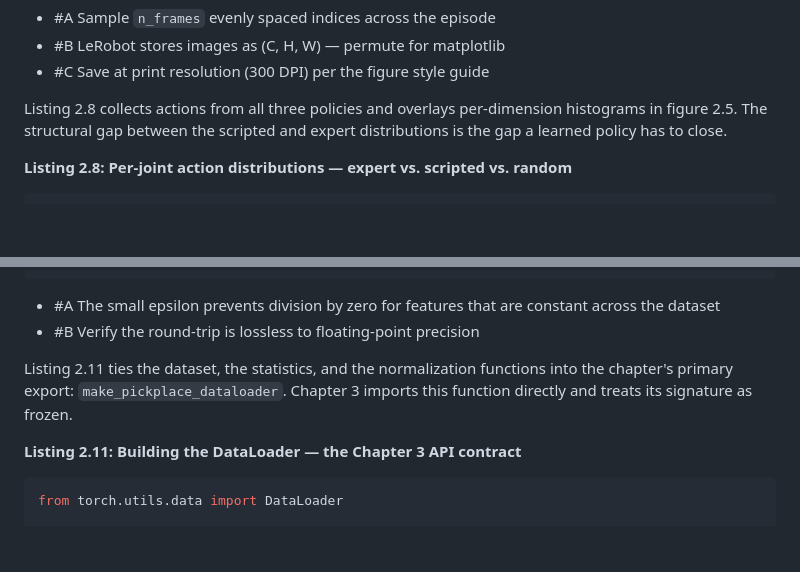
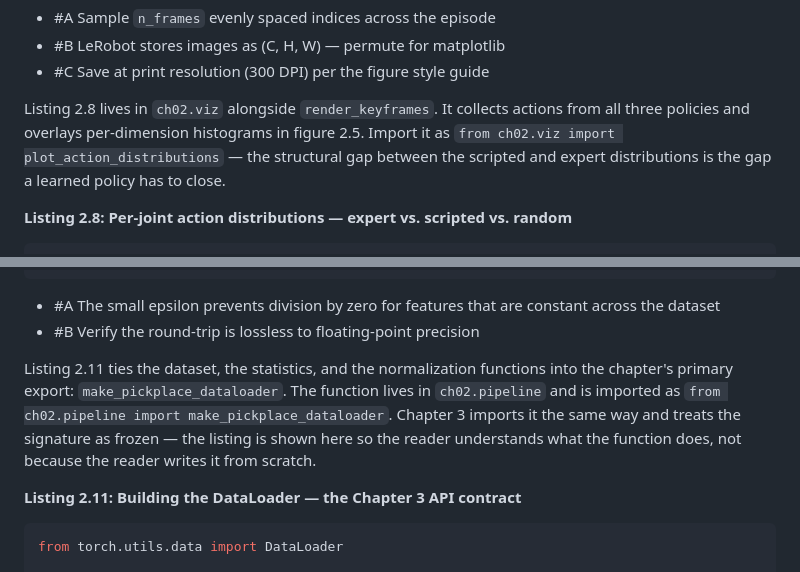
Before and after one commit to chananavatsal/lrm-book, a Markdown page: chapter_2/chapter_2_structure_and_plan.md, 2 parts joined by grey strips. GitHub-like rendering; blank space fills up the shorter version.

````diff
--- a/chapter_2/chapter_2_structure_and_plan.md
+++ b/chapter_2/chapter_2_structure_and_plan.md
@@ -417,7 +427,7 @@ def render_keyframes(dataset, episode_idx=0, n_frames=6):
 - #B LeRobot stores images as (C, H, W) — permute for matplotlib
 - #C Save at print resolution (300 DPI) per the figure style guide
 
-Listing 2.8 collects actions from all three policies and overlays per-dimension histograms in figure 2.5. The structural gap between the scripted and expert distributions is the gap a learned policy has to close.
+Listing 2.8 lives in `ch02.viz` alongside `render_keyframes`. It collects actions from all three policies and overlays per-dimension histograms in figure 2.5. Import it as `from ch02.viz import plot_action_distributions` — the structural gap between the scripted and expert distributions is the gap a learned policy has to close.
 
 **Listing 2.8: Per-joint action distributions — expert vs. scripted vs. random**
 ```python
@@ -562,7 +572,7 @@ assert torch.allclose(sample, recovered, atol=1e-5)       #B
 - #A The small epsilon prevents division by zero for features that are constant across the dataset
 - #B Verify the round-trip is lossless to floating-point precision
 
-Listing 2.11 ties the dataset, the statistics, and the normalization functions into the chapter's primary export: `make_pickplace_dataloader`. Chapter 3 imports this function directly and treats its signature as frozen.
+Listing 2.11 ties the dataset, the statistics, and the normalization functions into the chapter's primary export: `make_pickplace_dataloader`. The function lives in `ch02.pipeline` and is imported as `from ch02.pipeline import make_pickplace_dataloader`. Chapter 3 imports it the same way and treats the signature as frozen — the listing is shown here so the reader understands what the function does, not because the reader writes it from scratch.
 
 **Listing 2.11: Building the DataLoader — the Chapter 3 API contract**
 ```python
````
Also changed, not shown: other parts of chapter_2/chapter_2_structure_and_plan.md (+24 -14 lines).
